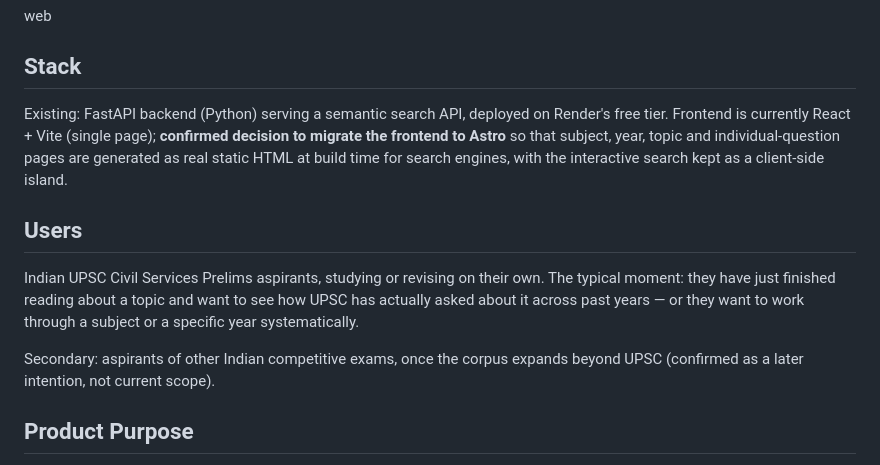
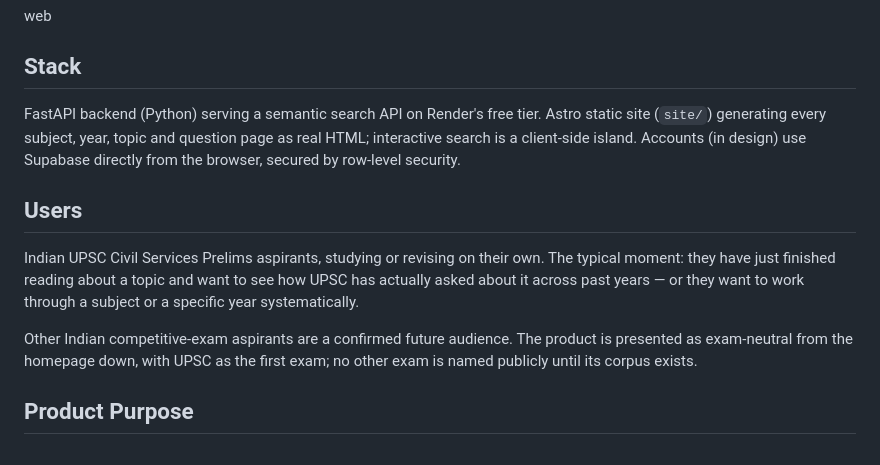
Before and after one commit to shriram264-hub/PYQ, a Markdown page: PRODUCT.md, the part around the change. Rendered like a GitHub page.

Commit message:
docs: accounts design spec; record exam-neutral positioning
Accounts spec (part 1 of the first paid bundle): Google sign-in via
Supabase, synced progress and bookmark lists, row-level security as the
boundary, and an entitlements table shaped for the pass-until-exam-day
model but unenforced during the free beta.

Two decisions worth recording because they are easy to get wrong later:
- User data keys questions by exam-year-number, never by the id field,
  which is extraction order and renumbers on any re-extraction.
- supabase-js is fetched only on sign-in or an existing session, so
  signed-out visitors on mobile data pay nothing for it.

PRODUCT.md now records that the product is presented exam-neutral from
the homepage down, naming no exam until its corpus exists.

Co-Authored-By: Claude Opus 5.5 <noreply@anthropic.com>

```diff
--- a/PRODUCT.md
+++ b/PRODUCT.md
@@ -8,13 +8,13 @@ web
 
 ## Stack
 
-Existing: FastAPI backend (Python) serving a semantic search API, deployed on Render's free tier. Frontend is currently React + Vite (single page); **confirmed decision to migrate the frontend to Astro** so that subject, year, topic and individual-question pages are generated as real static HTML at build time for search engines, with the interactive search kept as a client-side island.
+FastAPI backend (Python) serving a semantic search API on Render's free tier. Astro static site (`site/`) generating every subject, year, topic and question page as real HTML; interactive search is a client-side island. Accounts (in design) use Supabase directly from the browser, secured by row-level security.
 
 ## Users
 
 Indian UPSC Civil Services Prelims aspirants, studying or revising on their own. The typical moment: they have just finished reading about a topic and want to see how UPSC has actually asked about it across past years — or they want to work through a subject or a specific year systematically.
 
-Secondary: aspirants of other Indian competitive exams, once the corpus expands beyond UPSC (confirmed as a later intention, not current scope).
+Other Indian competitive-exam aspirants are a confirmed future audience. The product is presented as exam-neutral from the homepage down, with UPSC as the first exam; no other exam is named publicly until its corpus exists.
 
 ## Product Purpose
 
```
Also changed, not shown: 1 other file.
